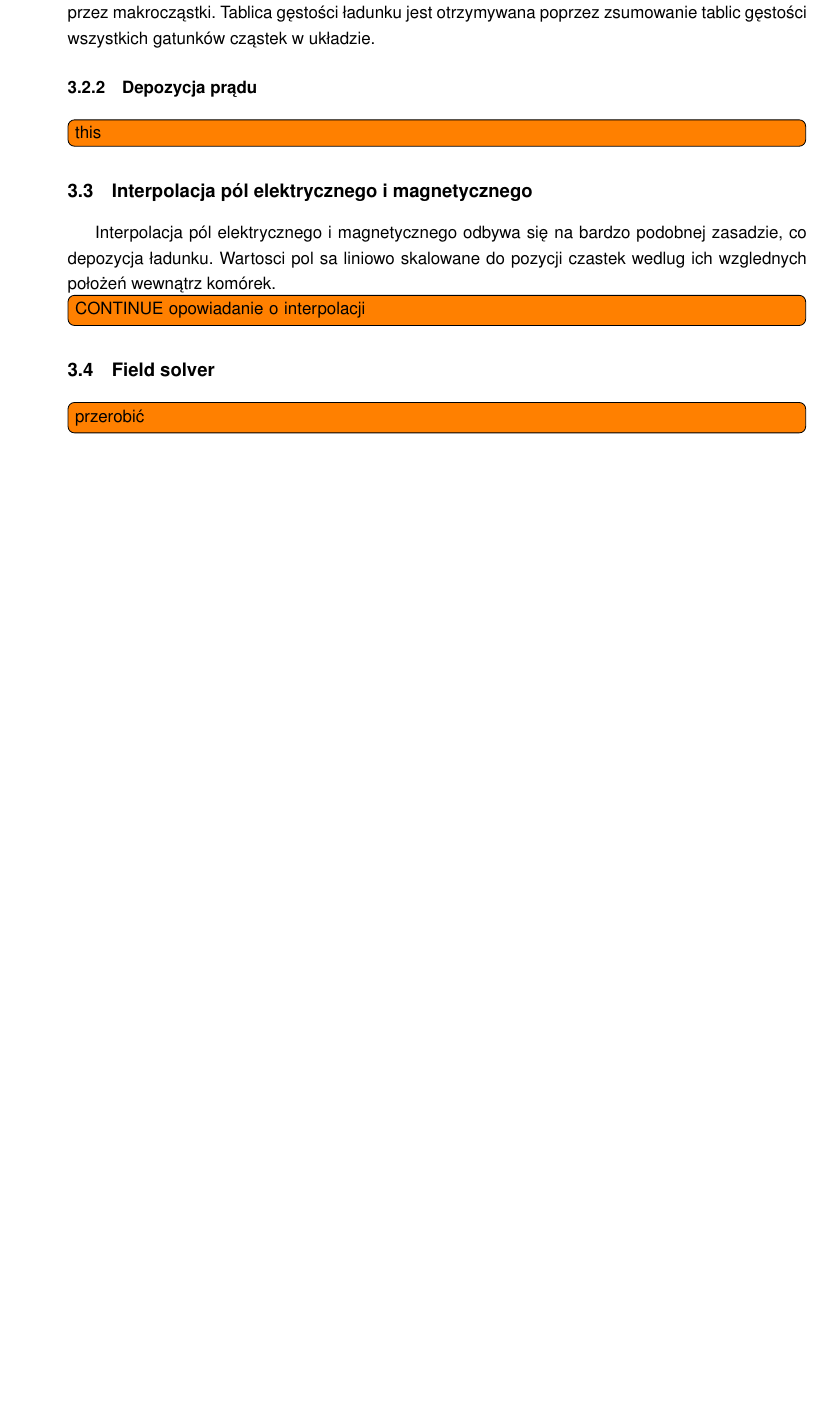
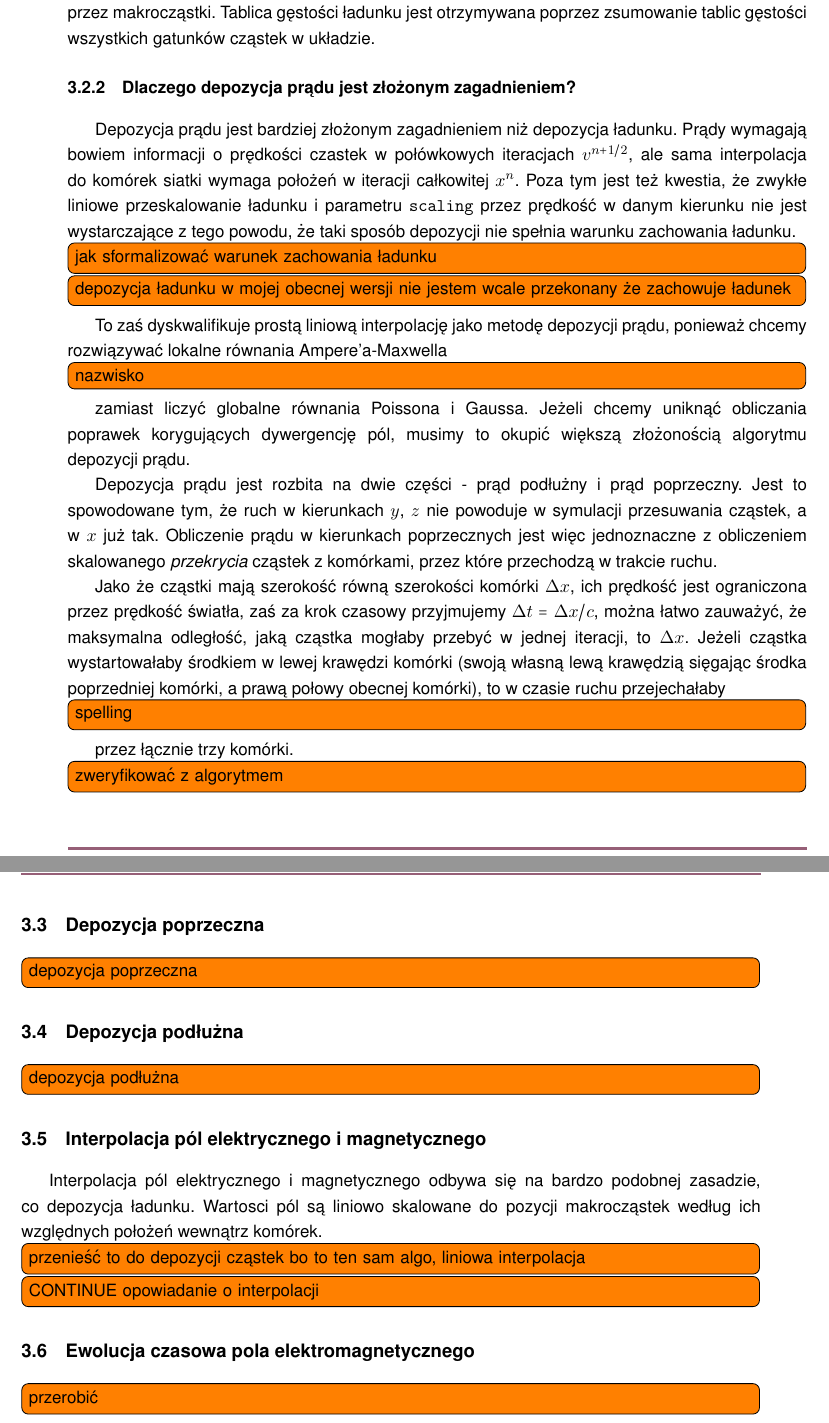
Before and after one commit to StanczakDominik/ThesisText, a LaTeX thesis (thesis.tex, which reads Text/3implementation.tex): part of page 13 of 27 before the commit and two parts of pages 13 and 14 of 28 after it, the two joined at a grey line, cut so that both start at the same text, the shorter picture padded with empty space. Compiled offline with pdfLaTeX.

Commit message:
Depozycja prądu

```diff
--- a/Text/3implementation.tex
+++ b/Text/3implementation.tex
@@ -129,19 +129,59 @@
     % W naszym przypadku wymagamy również, żeby depozycja prądu była spójna z
     % depozycją ładunku, to znaczy zachowywała ładunek.
 
-    \subsubsection{Depozycja prądu}
+    \subsubsection{Dlaczego depozycja prądu jest złożonym zagadnieniem?}
 
-    \todo[inline]{this}
+    Depozycja prądu jest bardziej złożonym zagadnieniem niż depozycja ładunku.
+    Prądy wymagają bowiem informacji o prędkości czastek w połówkowych
+    iteracjach $v^{n+1/2}$, ale sama interpolacja do komórek siatki wymaga
+    położeń w iteracji całkowitej $x^{n}$. Poza tym jest też kwestia, że zwykłe
+    liniowe przeskalowanie ładunku i parametru \code{scaling} przez prędkość w
+    danym kierunku nie jest wystarczające z tego powodu, że taki sposób
+    depozycji nie spełnia warunku zachowania ładunku.
 
+    \todo[inline]{jak sformalizować warunek zachowania ładunku}
+
+    \todo[inline]{depozycja ładunku w mojej obecnej wersji nie jestem wcale
+    przekonany że zachowuje ładunek}
+
+    To zaś dyskwalifikuje prostą liniową interpolację jako metodę depozycji
+    prądu, ponieważ chcemy rozwiązywać lokalne równania Ampere'a-Maxwella
+    \todo[inline]{nazwisko} zamiast liczyć globalne równania Poissona i Gaussa.
+    Jeżeli chcemy uniknąć obliczania poprawek korygujących dywergencję pól,
+    musimy to okupić większą złożonością algorytmu depozycji prądu.
+
+    Depozycja prądu jest rozbita na dwie części - prąd podłużny i prąd
+    poprzeczny. Jest to spowodowane tym, że ruch w kierunkach $y$, $z$ nie
+    powoduje w symulacji przesuwania cząstek, a w $x$ już tak. Obliczenie prądu
+    w kierunkach poprzecznych jest więc jednoznaczne z obliczeniem skalowanego
+    \emph{przekrycia} cząstek z komórkami, przez które przechodzą w trakcie
+    ruchu.
+
+    Jako że cząstki mają szerokość równą szerokości komórki $\Delta x$, ich
+    prędkość jest ograniczona przez prędkość światła, zaś za krok czasowy
+    przyjmujemy $\Delta t = \Delta x/c$, można łatwo zauważyć, że maksymalna
+    odległość, jaką cząstka mogłaby przebyć w jednej iteracji, to $\Delta x$.
+    Jeżeli cząstka wystartowałaby środkiem w lewej krawędzi komórki (swoją
+    własną lewą krawędzią sięgając środka poprzedniej komórki, a prawą połowy
+    obecnej komórki), to w czasie ruchu przejechałaby \todo[inline]{spelling}
+    przez łącznie trzy komórki. \todo[inline]{zweryfikować z algorytmem}
+
+    \subsection{Depozycja poprzeczna}
+
+    \todo[inline]{depozycja poprzeczna}
+    \subsection{Depozycja podłużna}
+    \todo[inline]{depozycja podłużna}
 
     \subsection{Interpolacja pól elektrycznego i magnetycznego}
 
     Interpolacja pól elektrycznego i magnetycznego odbywa się na bardzo podobnej
-    zasadzie, co depozycja ładunku. Wartosci pol sa liniowo skalowane do pozycji
-    czastek wedlug ich wzglednych położeń wewnątrz komórek.
+    zasadzie, co depozycja ładunku. Wartosci pól są liniowo skalowane do pozycji
+    makrocząstek według ich względnych położeń wewnątrz komórek.
+    \todo[inline]{przenieść to do depozycji cząstek bo to ten sam algo, liniowa
+    interpolacja}
 
     \todo[inline]{CONTINUE opowiadanie o interpolacji}
-    \subsection{Field solver} \todo[inline]{przerobić}
+    \subsection{Ewolucja czasowa pola elektromagnetycznego} \todo[inline]{przerobić}
 
     Ewolucja pola elektromagnetycznego opisana jest poprzez równania Maxwella.
     Jak pokazują Buneman i Villasenor, numerycznie można zastosować dwa główne
```
Also changed, not shown: 1 other file.
